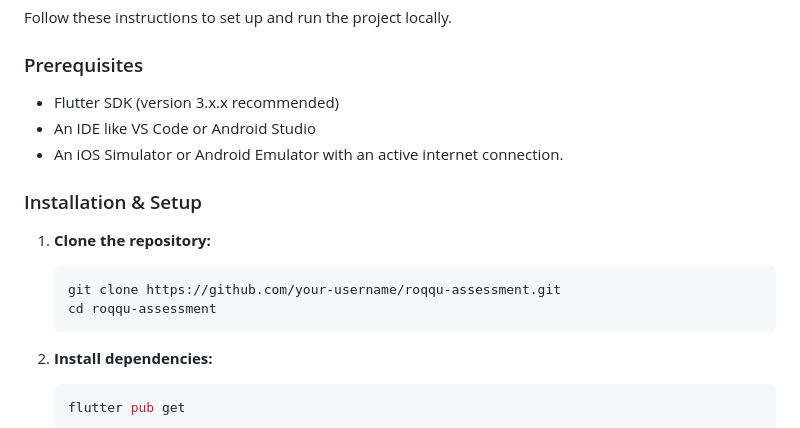
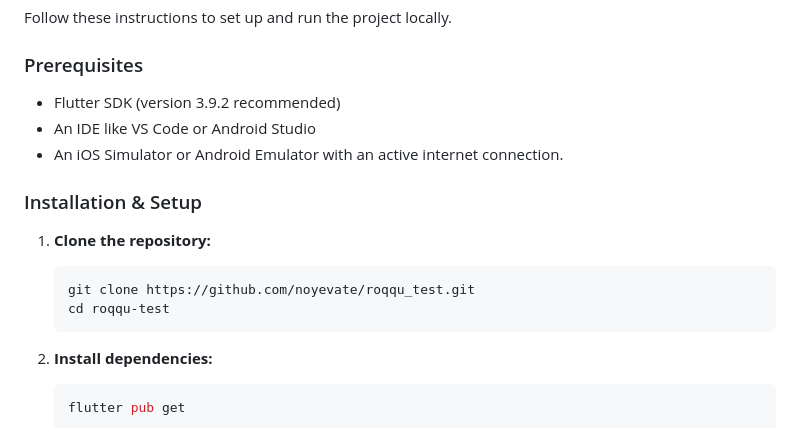
Before and after one commit to noyevate/roqqu_test, a Markdown page: README.md, the part around the change. GitHub-like rendering.

Commit message:
Readme re-updated

````diff
--- a/README.md
+++ b/README.md
@@ -87,7 +87,7 @@ Follow these instructions to set up and run the project locally.
 
 ### Prerequisites
 
--   Flutter SDK (version 3.x.x recommended)
+-   Flutter SDK (version 3.9.2 recommended)
 -   An IDE like VS Code or Android Studio
 -   An iOS Simulator or Android Emulator with an active internet connection.
 
@@ -95,8 +95,8 @@ Follow these instructions to set up and run the project locally.
 
 1.  **Clone the repository:**
     ```bash
-    git clone https://github.com/your-username/roqqu-assessment.git
-    cd roqqu-assessment
+    git clone https://github.com/noyevate/roqqu_test.git
+    cd roqqu-test
     ```
 
 2.  **Install dependencies:**
````
